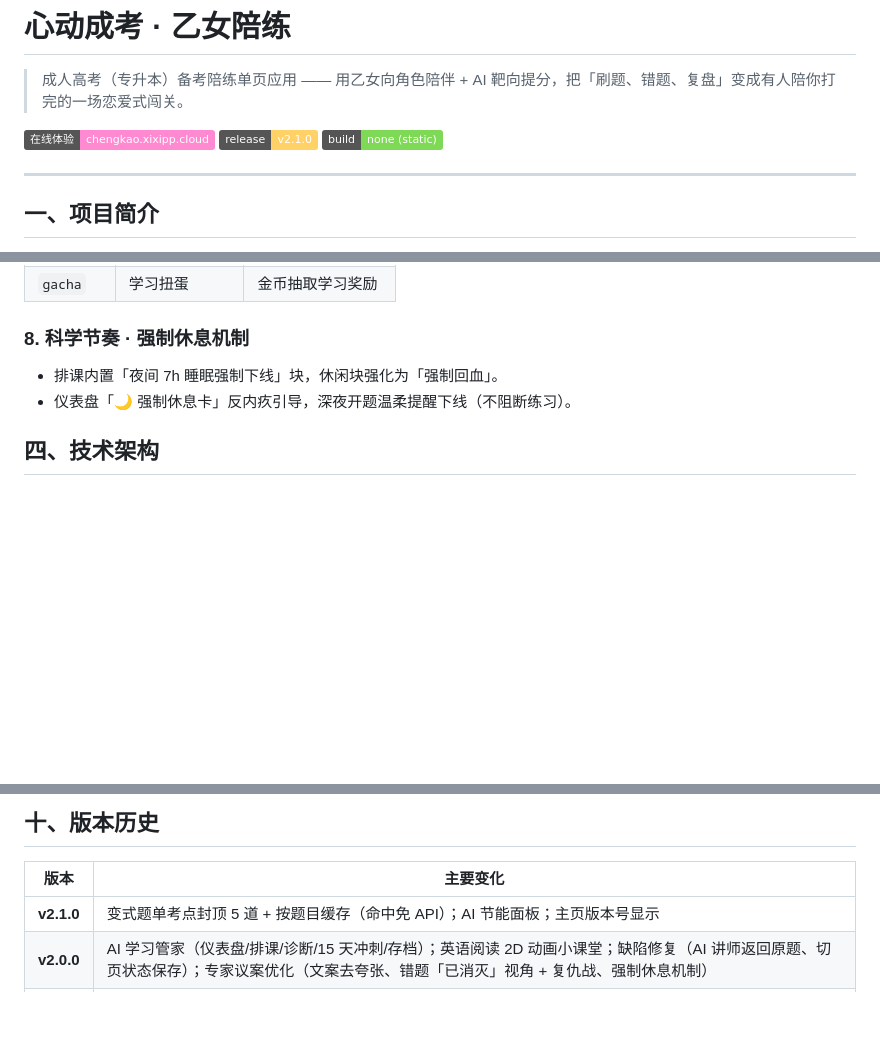
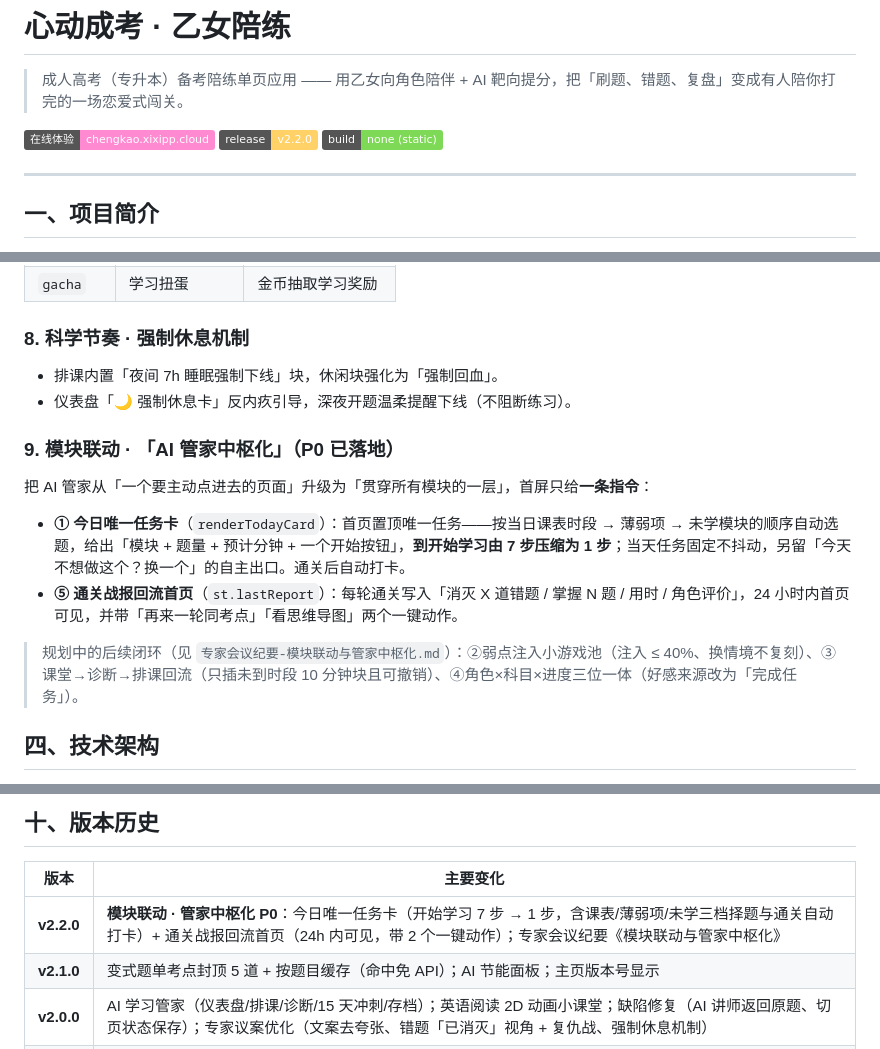
Before and after one commit to xixipppp/chengkao-companion, a Markdown page: README.md, 3 parts joined by grey strips. Drawn GitHub-style; badges without logos; blank space fills up the shorter version.

Commit message:
docs(v2.2.0): 补充模块联动章节与版本历史

```diff
--- a/README.md
+++ b/README.md
@@ -3,7 +3,7 @@
 > 成人高考（专升本）备考陪练单页应用 —— 用乙女向角色陪伴 + AI 靶向提分，把「刷题、错题、复盘」变成有人陪你打完的一场恋爱式闯关。
 
 [![线上体验](https://img.shields.io/badge/在线体验-chengkao.xixipp.cloud-ff8ad1)](https://chengkao.xixipp.cloud)
-[![Release](https://img.shields.io/badge/release-v2.1.0-ffd166)](https://github.com/xixipppp/chengkao-companion/releases)
+[![Release](https://img.shields.io/badge/release-v2.2.0-ffd166)](https://github.com/xixipppp/chengkao-companion/releases)
 ![纯静态](https://img.shields.io/badge/build-none%20(static)-7ed957)
 
 ---
@@ -86,6 +86,14 @@
 - 排课内置「夜间 7h 睡眠强制下线」块，休闲块强化为「强制回血」。
 - 仪表盘「🌙 强制休息卡」反内疚引导，深夜开题温柔提醒下线（不阻断练习）。
 
+### 9. 模块联动 · 「AI 管家中枢化」（P0 已落地）
+把 AI 管家从「一个要主动点进去的页面」升级为「贯穿所有模块的一层」，首屏只给**一条指令**：
+
+- **① 今日唯一任务卡**（`renderTodayCard`）：首页置顶唯一任务——按当日课表时段 → 薄弱项 → 未学模块的顺序自动选题，给出「模块 + 题量 + 预计分钟 + 一个开始按钮」，**到开始学习由 7 步压缩为 1 步**；当天任务固定不抖动，另留「今天不想做这个？换一个」的自主出口。通关后自动打卡。
+- **⑤ 通关战报回流首页**（`st.lastReport`）：每轮通关写入「消灭 X 道错题 / 掌握 N 题 / 用时 / 角色评价」，24 小时内首页可见，并带「再来一轮同考点」「看思维导图」两个一键动作。
+
+> 规划中的后续闭环（见 `专家会议纪要-模块联动与管家中枢化.md`）：②弱点注入小游戏池（注入 ≤ 40%、换情境不复刻）、③课堂→诊断→排课回流（只插未到时段 10 分钟块且可撤销）、④角色×科目×进度三位一体（好感来源改为「完成任务」）。
+
 ## 四、技术架构
 
 - **形态**：单文件 HTML 应用（`index.html`，全部 HTML/CSS/JS 内联），**无构建步骤**。
@@ -163,6 +171,7 @@ TEST_URL=https://chengkao.xixipp.cloud/index.html node tests/online_regression.j
 
 | 版本 | 主要变化 |
 | --- | --- |
+| **v2.2.0** | **模块联动 · 管家中枢化 P0**：今日唯一任务卡（开始学习 7 步 → 1 步，含课表/薄弱项/未学三档择题与通关自动打卡）+ 通关战报回流首页（24h 内可见，带 2 个一键动作）；专家会议纪要《模块联动与管家中枢化》 |
 | **v2.1.0** | 变式题单考点封顶 5 道 + 按题目缓存（命中免 API）；AI 节能面板；主页版本号显示 |
 | **v2.0.0** | AI 学习管家（仪表盘/排课/诊断/15 天冲刺/存档）；英语阅读 2D 动画小课堂；缺陷修复（AI 讲师返回原题、切页状态保存）；专家议案优化（文案去夸张、错题「已消灭」视角 + 复仇战、强制休息机制） |
 | v1.x | 黄金考点 388 导入；错题强制清零机制；数学分步 ABCD；英语语音；小游戏配色修复 |
```
